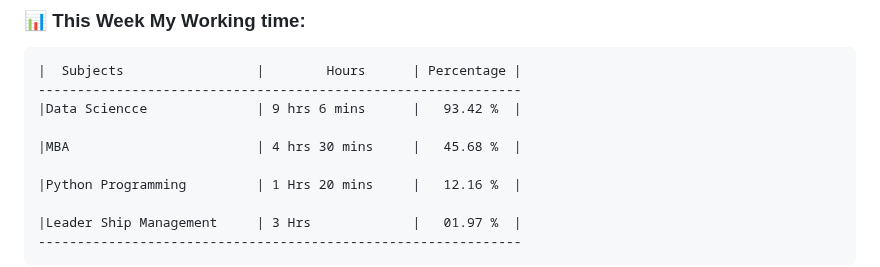
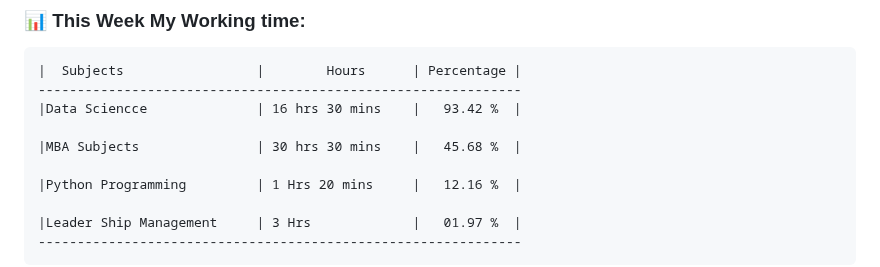
Before and after one commit to argha-sarkar/argha-sarkar, a Markdown page: README.md, the part around the change. Drawn GitHub-style.

````diff
--- a/README.md
+++ b/README.md
@@ -60,9 +60,9 @@ If you contact me please click on the link below
 ```text
 |  Subjects                 |        Hours      | Percentage |
 --------------------------------------------------------------
-|Data Sciencce              | 9 hrs 6 mins      |   93.42 %  |
+|Data Sciencce              | 16 hrs 30 mins    |   93.42 %  |
 
-|MBA                        | 4 hrs 30 mins     |   45.68 %  |
+|MBA Subjects               | 30 hrs 30 mins    |   45.68 %  |
 
 |Python Programming         | 1 Hrs 20 mins     |   12.16 %  |
 
````
